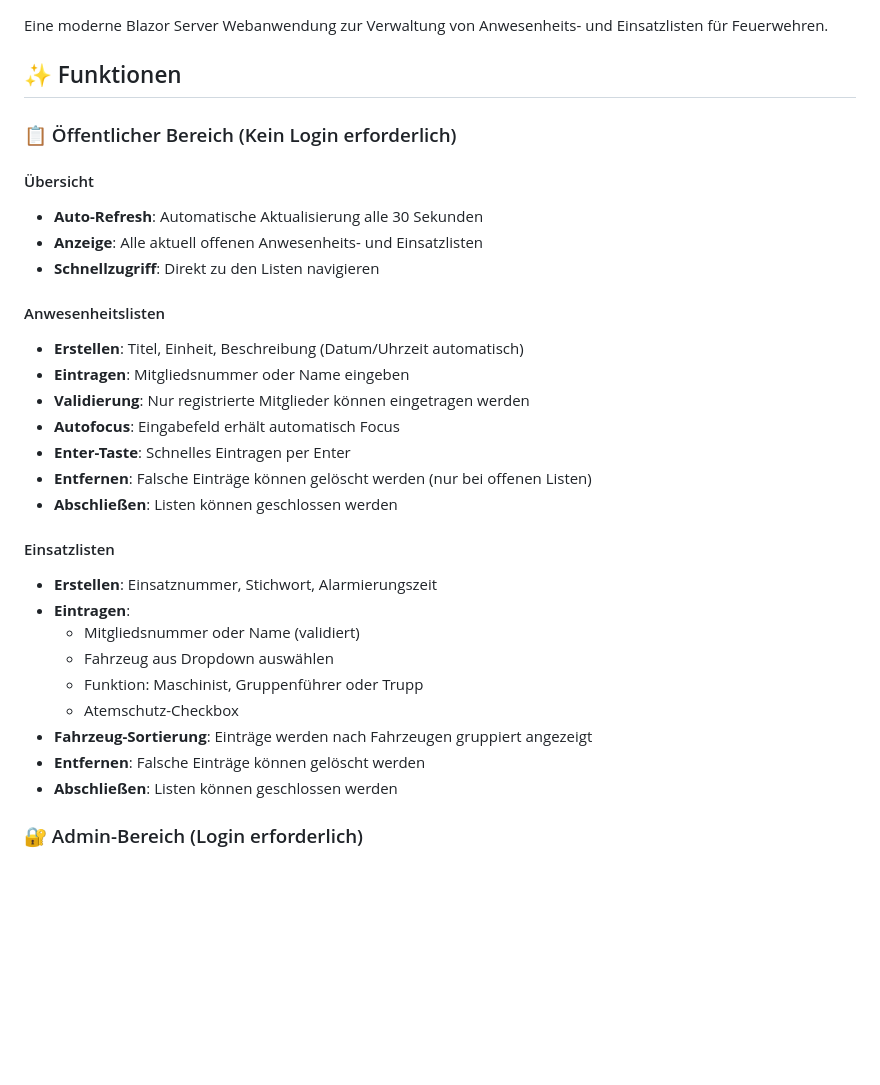
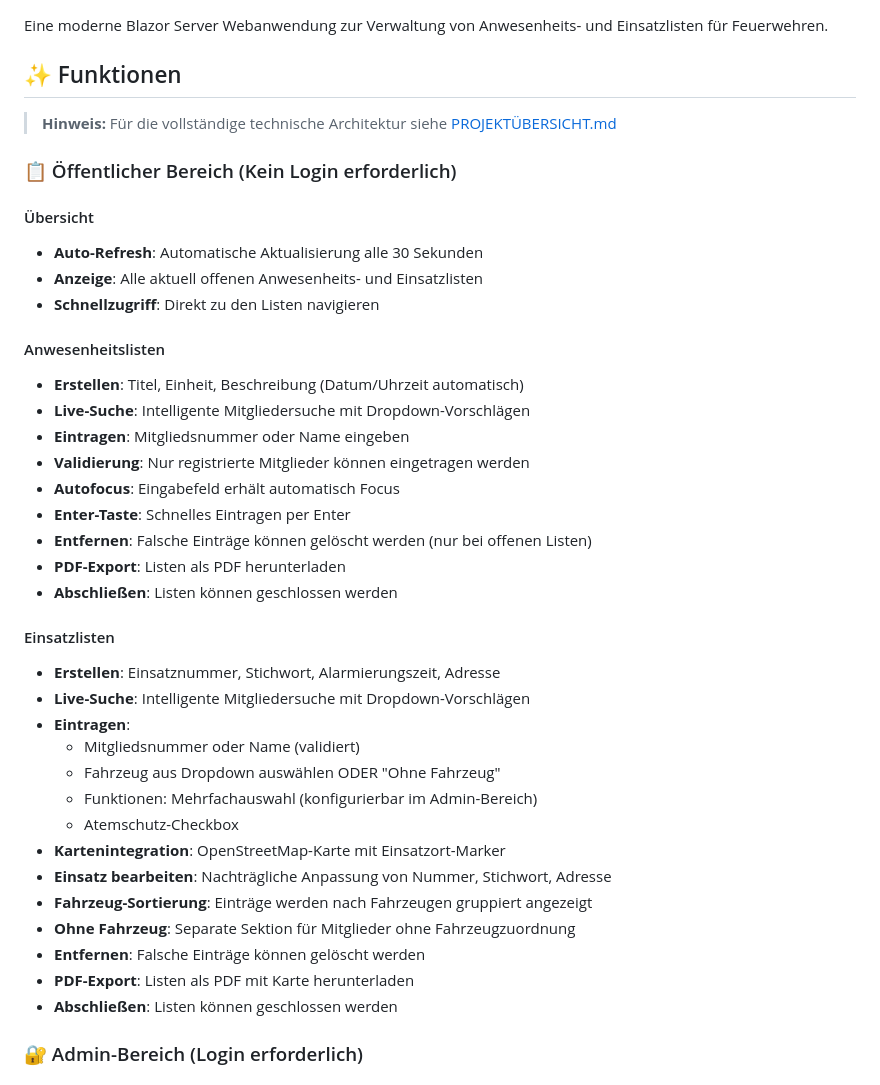
Before and after one commit to Fewiel/FeuerwehrListen, a Markdown page: README.md, the part around one of its changes. Rendered like a GitHub page; blank space fills up the shorter version.

```diff
--- a/README.md
+++ b/README.md
@@ -3,6 +3,8 @@
 Eine moderne Blazor Server Webanwendung zur Verwaltung von Anwesenheits- und Einsatzlisten für Feuerwehren.
 
 ## ✨ Funktionen
+
+> **Hinweis:** Für die vollständige technische Architektur siehe [PROJEKTÜBERSICHT.md](PROJEKTÜBERSICHT.md)
 
 ### 📋 Öffentlicher Bereich (Kein Login erforderlich)
 
@@ -13,22 +15,29 @@ Eine moderne Blazor Server Webanwendung zur Verwaltung von Anwesenheits- und Ein
 
 #### Anwesenheitslisten
 - **Erstellen**: Titel, Einheit, Beschreibung (Datum/Uhrzeit automatisch)
+- **Live-Suche**: Intelligente Mitgliedersuche mit Dropdown-Vorschlägen
 - **Eintragen**: Mitgliedsnummer oder Name eingeben
 - **Validierung**: Nur registrierte Mitglieder können eingetragen werden
 - **Autofocus**: Eingabefeld erhält automatisch Focus
 - **Enter-Taste**: Schnelles Eintragen per Enter
 - **Entfernen**: Falsche Einträge können gelöscht werden (nur bei offenen Listen)
+- **PDF-Export**: Listen als PDF herunterladen
 - **Abschließen**: Listen können geschlossen werden
 
 #### Einsatzlisten
-- **Erstellen**: Einsatznummer, Stichwort, Alarmierungszeit
+- **Erstellen**: Einsatznummer, Stichwort, Alarmierungszeit, Adresse
+- **Live-Suche**: Intelligente Mitgliedersuche mit Dropdown-Vorschlägen
 - **Eintragen**:
   - Mitgliedsnummer oder Name (validiert)
-  - Fahrzeug aus Dropdown auswählen
-  - Funktion: Maschinist, Gruppenführer oder Trupp
+  - Fahrzeug aus Dropdown auswählen ODER "Ohne Fahrzeug"
+  - Funktionen: Mehrfachauswahl (konfigurierbar im Admin-Bereich)
   - Atemschutz-Checkbox
+- **Kartenintegration**: OpenStreetMap-Karte mit Einsatzort-Marker
+- **Einsatz bearbeiten**: Nachträgliche Anpassung von Nummer, Stichwort, Adresse
 - **Fahrzeug-Sortierung**: Einträge werden nach Fahrzeugen gruppiert angezeigt
+- **Ohne Fahrzeug**: Separate Sektion für Mitglieder ohne Fahrzeugzuordnung
 - **Entfernen**: Falsche Einträge können gelöscht werden
+- **PDF-Export**: Listen als PDF mit Karte herunterladen
 - **Abschließen**: Listen können geschlossen werden
 
 ### 🔐 Admin-Bereich (Login erforderlich)
```
Also changed, not shown: other parts of README.md (+50 -2 lines), API-DOCUMENTATION.md (+14 -7 lines), PROJEKTÜBERSICHT.md (+51 -10 lines).
